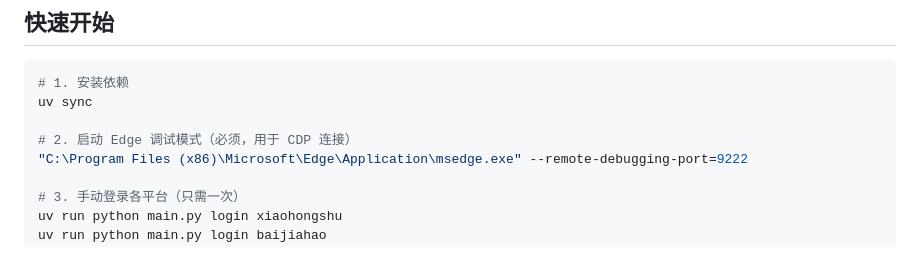
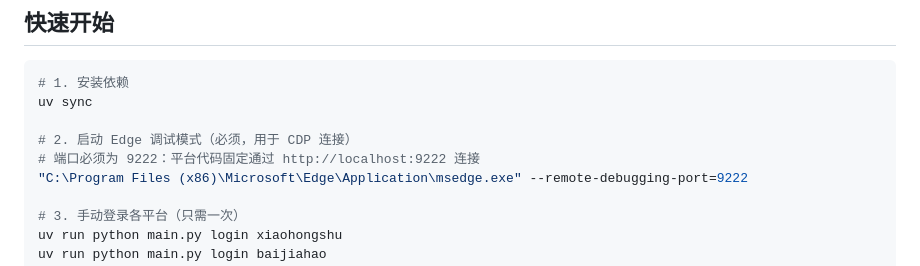
Before and after one commit to yanfishrider/social-publisher, a Markdown page: README.md, the part around one of its changes. Rendered like a GitHub page.

Commit message:
docs: improve README

```diff
--- a/README.md
+++ b/README.md
@@ -48,6 +50,7 @@
 uv sync
 
 # 2. 启动 Edge 调试模式（必须，用于 CDP 连接）
+# 端口必须为 9222：平台代码固定通过 http://localhost:9222 连接
 "C:\Program Files (x86)\Microsoft\Edge\Application\msedge.exe" --remote-debugging-port=9222
 
 # 3. 手动登录各平台（只需一次）
```
Also changed, not shown: other parts of README.md (+2 -0 lines).
